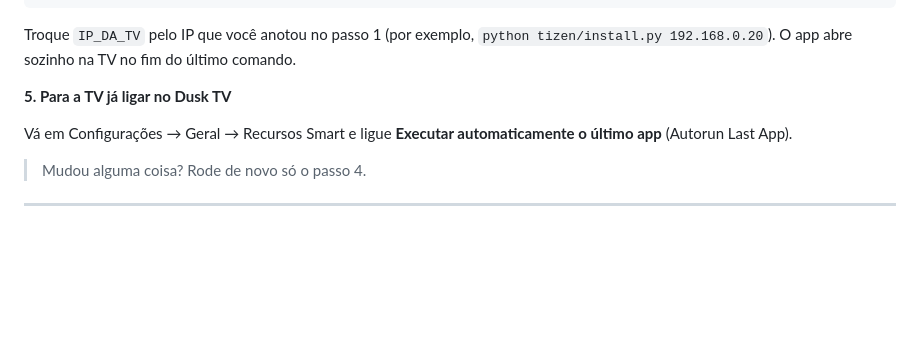
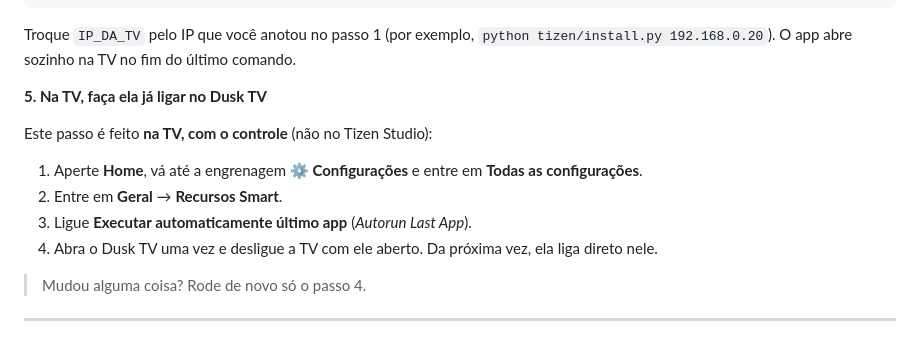
Before and after one commit to mkrosz/dusk-tv-samsung, a Markdown page: README.md, the part around the change. Rendered like a GitHub page; blank space fills up the shorter version.

Commit message:
Make clear that Autorun Last App is set on the TV
Co-Authored-By: Claude Opus 5.5 <noreply@anthropic.com>

```diff
--- a/README.md
+++ b/README.md
@@ -189,9 +189,14 @@ python tizen/install.py IP_DA_TV
 Troque `IP_DA_TV` pelo IP que você anotou no passo 1 (por exemplo, `python tizen/install.py 192.168.0.20`). O
 app abre sozinho na TV no fim do último comando.
 
-**5. Para a TV já ligar no Dusk TV**
+**5. Na TV, faça ela já ligar no Dusk TV**
 
-Vá em Configurações → Geral → Recursos Smart e ligue **Executar automaticamente o último app** (Autorun Last App).
+Este passo é feito **na TV, com o controle** (não no Tizen Studio):
+
+1. Aperte **Home**, vá até a engrenagem **⚙ Configurações** e entre em **Todas as configurações**.
+2. Entre em **Geral** → **Recursos Smart**.
+3. Ligue **Executar automaticamente último app** (*Autorun Last App*).
+4. Abra o Dusk TV uma vez e desligue a TV com ele aberto. Da próxima vez, ela liga direto nele.
 
 > Mudou alguma coisa? Rode de novo só o passo 4.
 
```
